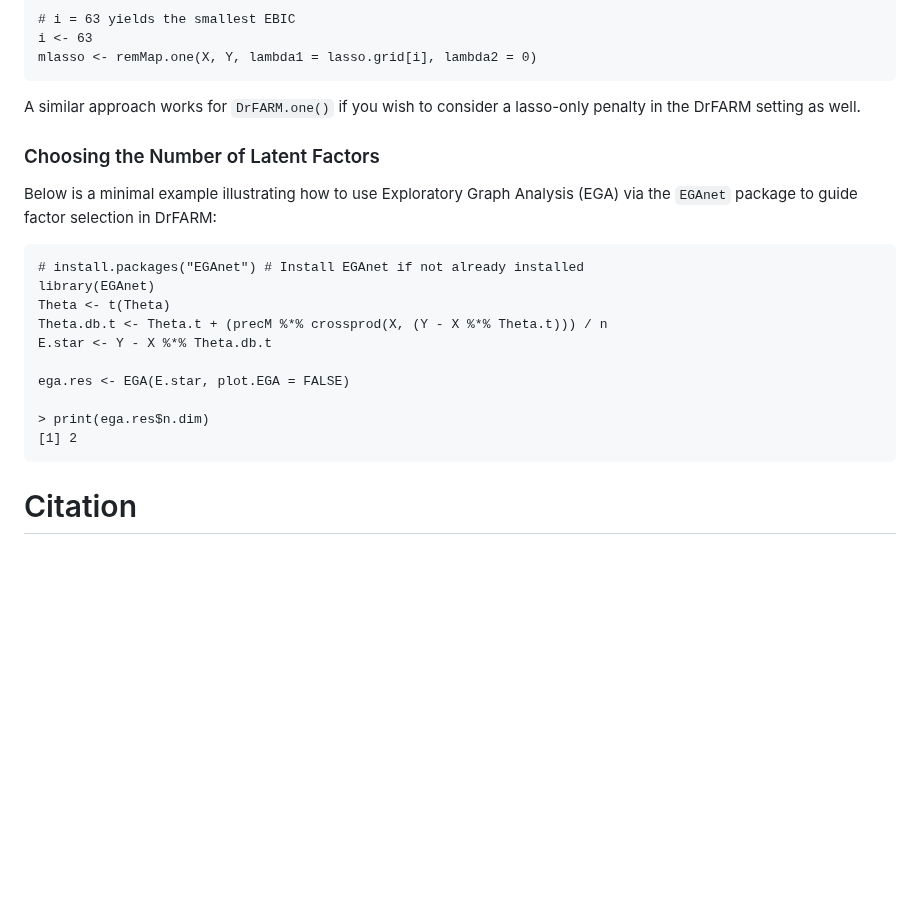
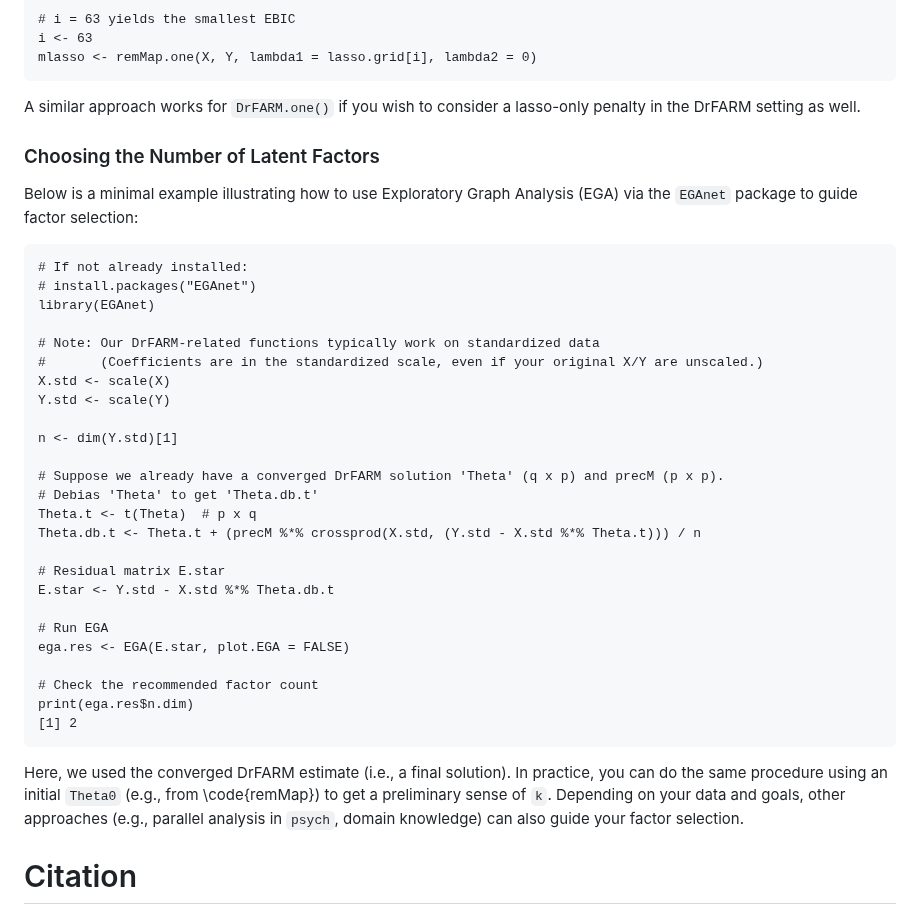
Before and after one commit to lapsumchan/drfarm, a Markdown page: README.md, the part around the change. Drawn GitHub-style; blank space fills up the shorter version.

````diff
--- a/README.md
+++ b/README.md
@@ -191,19 +191,35 @@ mlasso <- remMap.one(X, Y, lambda1 = lasso.grid[i], lambda2 = 0)
 A similar approach works for `DrFARM.one()` if you wish to consider a lasso-only penalty in the DrFARM setting as well.
 
 ### Choosing the Number of Latent Factors
-Below is a minimal example illustrating how to use Exploratory Graph Analysis (EGA) via the `EGAnet` package to guide factor selection in DrFARM:
+Below is a minimal example illustrating how to use Exploratory Graph Analysis (EGA) via the `EGAnet` package to guide factor selection:
 ```
-# install.packages("EGAnet") # Install EGAnet if not already installed
+# If not already installed:
+# install.packages("EGAnet")
 library(EGAnet)
-Theta <- t(Theta)
-Theta.db.t <- Theta.t + (precM %*% crossprod(X, (Y - X %*% Theta.t))) / n
-E.star <- Y - X %*% Theta.db.t
 
+# Note: Our DrFARM-related functions typically work on standardized data
+#       (Coefficients are in the standardized scale, even if your original X/Y are unscaled.)
+X.std <- scale(X)
+Y.std <- scale(Y)
+
+n <- dim(Y.std)[1]
+
+# Suppose we already have a converged DrFARM solution 'Theta' (q x p) and precM (p x p).
+# Debias 'Theta' to get 'Theta.db.t'
+Theta.t <- t(Theta)  # p x q
+Theta.db.t <- Theta.t + (precM %*% crossprod(X.std, (Y.std - X.std %*% Theta.t))) / n
+
+# Residual matrix E.star
+E.star <- Y.std - X.std %*% Theta.db.t
+
+# Run EGA
 ega.res <- EGA(E.star, plot.EGA = FALSE)
 
-> print(ega.res$n.dim)
+# Check the recommended factor count
+print(ega.res$n.dim)
 [1] 2
 ```
+Here, we used the converged DrFARM estimate (i.e., a final solution). In practice, you can do the same procedure using an initial `Theta0` (e.g., from \code{remMap}) to get a preliminary sense of `k`. Depending on your data and goals, other approaches (e.g., parallel analysis in `psych`, domain knowledge) can also guide your factor selection.
 
 # Citation
 
````
